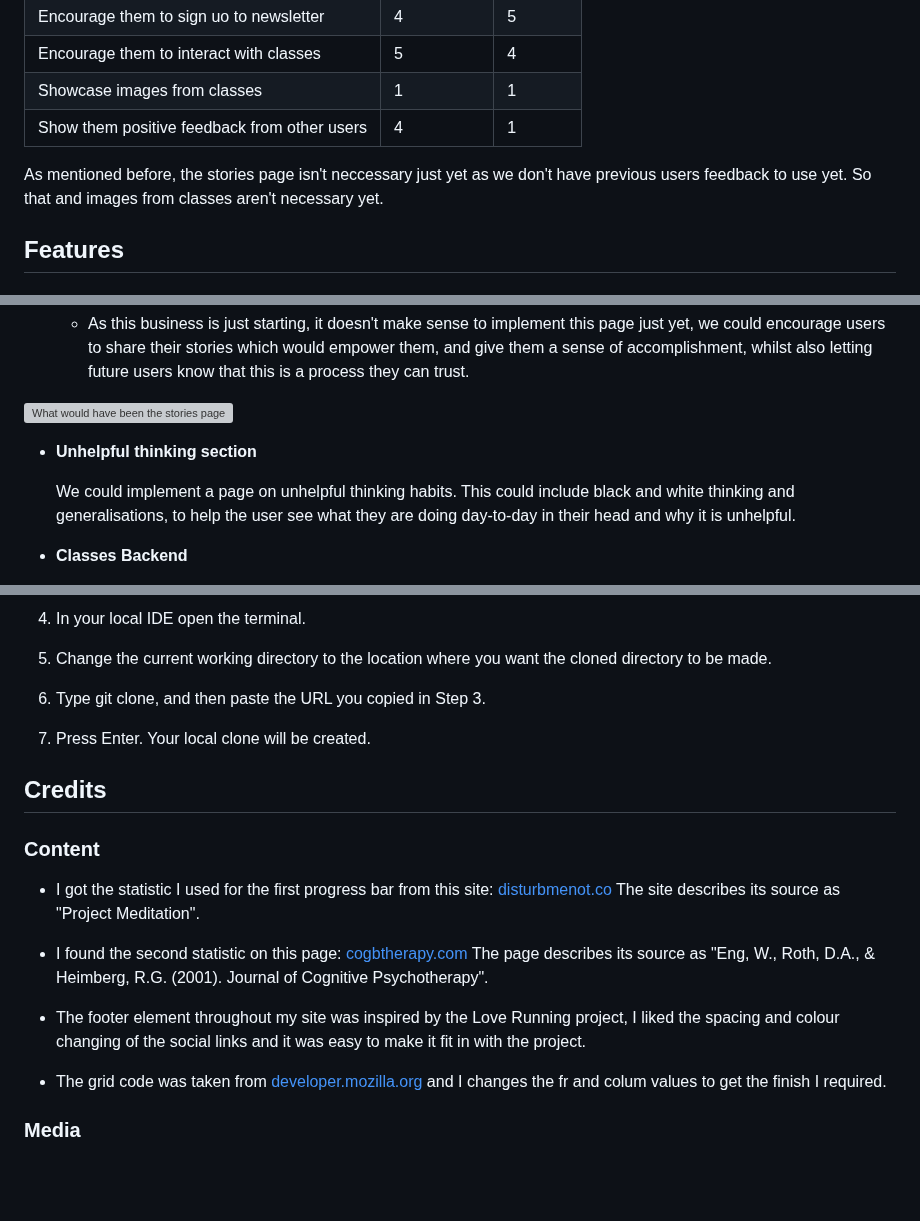
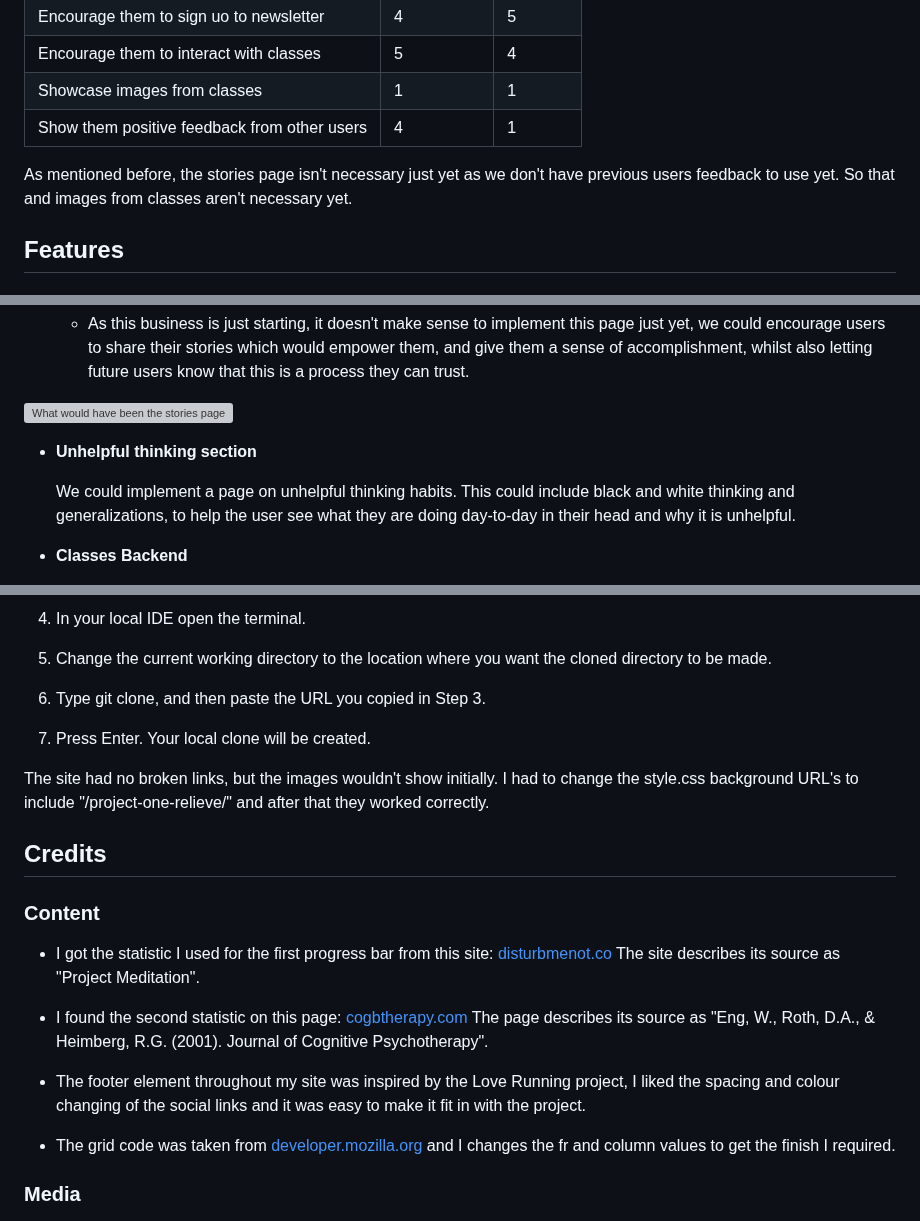
Before and after one commit to ryanmcnally93/relieve, a Markdown page: readme.md, 3 parts joined by grey strips. Rendered like a GitHub page; blank space fills up the shorter version; grey boxes are pictures that could not be loaded.

```diff
--- a/readme.md
+++ b/readme.md
@@ -189,7 +213,7 @@ This roadmap indicates the importance and viability of specific opportunities.
 | Showcase images from classes   | 1        | 1
 | Show them positive feedback from other users   | 4        | 1
 
-As mentioned before, the stories page isn't neccessary just yet as we don't have previous users feedback to use yet. So that and images from classes aren't necessary yet.
+As mentioned before, the stories page isn't necessary just yet as we don't have previous users feedback to use yet. So that and images from classes aren't necessary yet.
 
 ## Features
 
@@ -300,7 +324,7 @@ As mentioned before, the stories page isn't neccessary just yet as we don't have
 
 - __Unhelpful thinking section__
 
-    We could implement a page on unhelpful thinking habits. This could include black and white thinking and generalisations, to help the user see what they are doing day-to-day in their head and why it is unhelpful.
+    We could implement a page on unhelpful thinking habits. This could include black and white thinking and generalizations, to help the user see what they are doing day-to-day in their head and why it is unhelpful.
 
 - __Classes Backend__
 
@@ -702,6 +724,8 @@ To work on the project code within a local IDE such as VSCode, Python, etc.
 
 7. Press Enter. Your local clone will be created.
 
+The site had no broken links, but the images wouldn't show initially. I had to change the style.css background URL's to include "/project-one-relieve/" and after that they worked correctly.
+
 ## Credits
 
 ### Content
@@ -716,7 +740,7 @@ The page describes its source as "Eng, W., Roth, D.A., & Heimberg, R.G. (2001).
 
 - The footer element throughout my site was inspired by the Love Running project, I liked the spacing and colour changing of the social links and it was easy to make it fit in with the project.
 
-- The grid code was taken from [developer.mozilla.org](https://developer.mozilla.org/en-US/docs/Web/CSS/CSS_Grid_Layout/Realizing_common_layouts_using_CSS_Grid_Layout) and I changes the fr and colum values to get the finish I required.
+- The grid code was taken from [developer.mozilla.org](https://developer.mozilla.org/en-US/docs/Web/CSS/CSS_Grid_Layout/Realizing_common_layouts_using_CSS_Grid_Layout) and I changes the fr and column values to get the finish I required.
 
 ### Media
 
```
Also changed, not shown: other parts of readme.md (+47 -23 lines).
